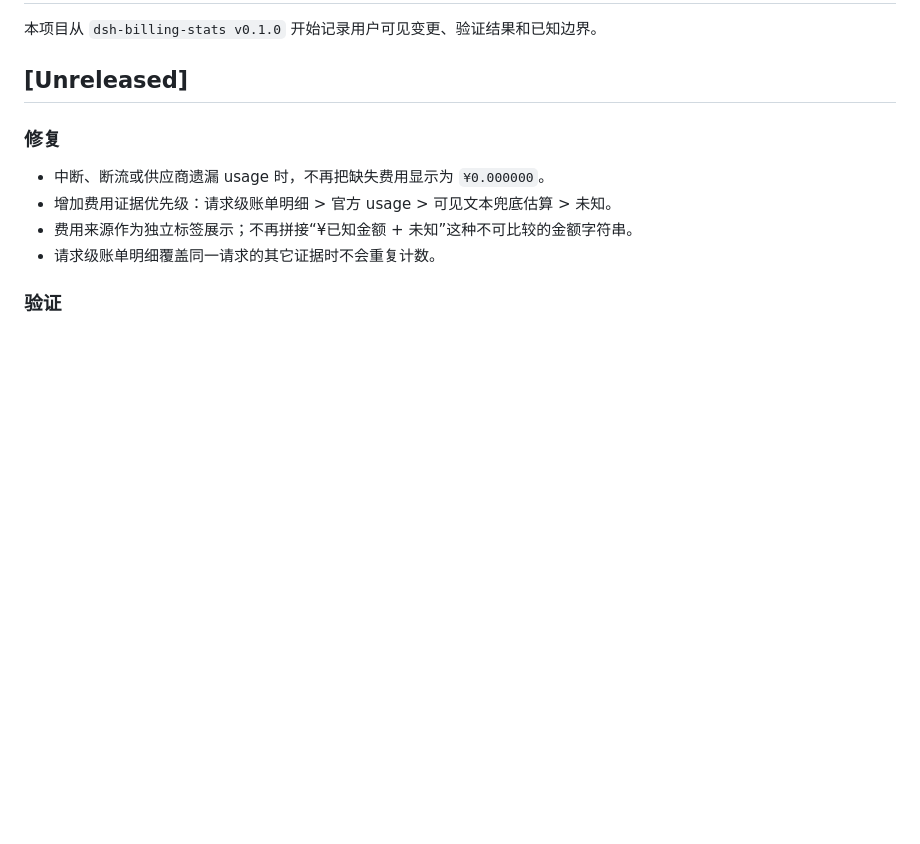
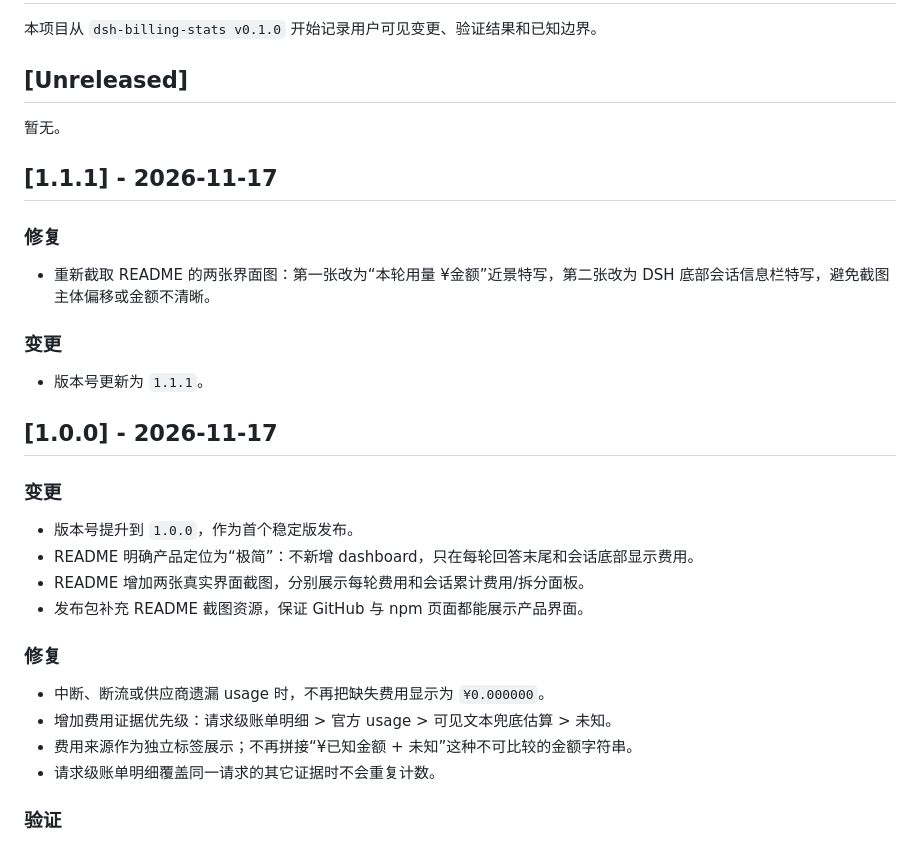
Before and after one commit to SSHOOTING/dsh-billing-stats, a Markdown page: CHANGELOG.md, the part around the change. Drawn GitHub-style; blank space fills up the shorter version.

```diff
--- a/CHANGELOG.md
+++ b/CHANGELOG.md
@@ -3,6 +3,28 @@
 本项目从 `dsh-billing-stats v0.1.0` 开始记录用户可见变更、验证结果和已知边界。
 
 ## [Unreleased]
+
+暂无。
+
+## [1.1.1] - 2026-11-17
+
+### 修复
+
+- 重新截取 README 的两张界面图：第一张改为“本轮用量 ¥金额”近景特写，第二张改为
+  DSH 底部会话信息栏特写，避免截图主体偏移或金额不清晰。
+
+### 变更
+
+- 版本号更新为 `1.1.1`。
+
+## [1.0.0] - 2026-11-17
+
+### 变更
+
+- 版本号提升到 `1.0.0`，作为首个稳定版发布。
+- README 明确产品定位为“极简”：不新增 dashboard，只在每轮回答末尾和会话底部显示费用。
+- README 增加两张真实界面截图，分别展示每轮费用和会话累计费用/拆分面板。
+- 发布包补充 README 截图资源，保证 GitHub 与 npm 页面都能展示产品界面。
 
 ### 修复
 
```
Also changed, not shown: README.md (+32 -9 lines), RELEASE-NOTES-v1.1.1.md (added, +61 -0 lines), install/README.md (+2 -2 lines), docs/images/readme-session-cost.png (added), docs/images/readme-turn-cost.png (added), 3 other files.
